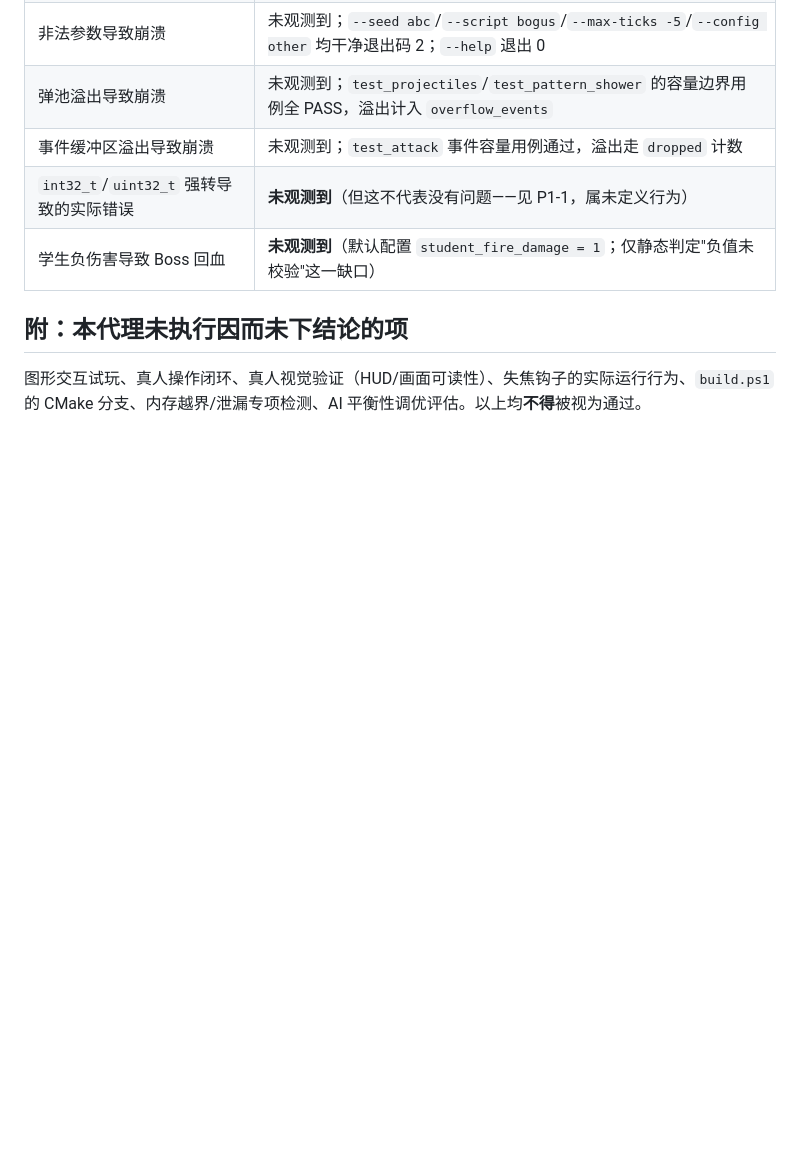
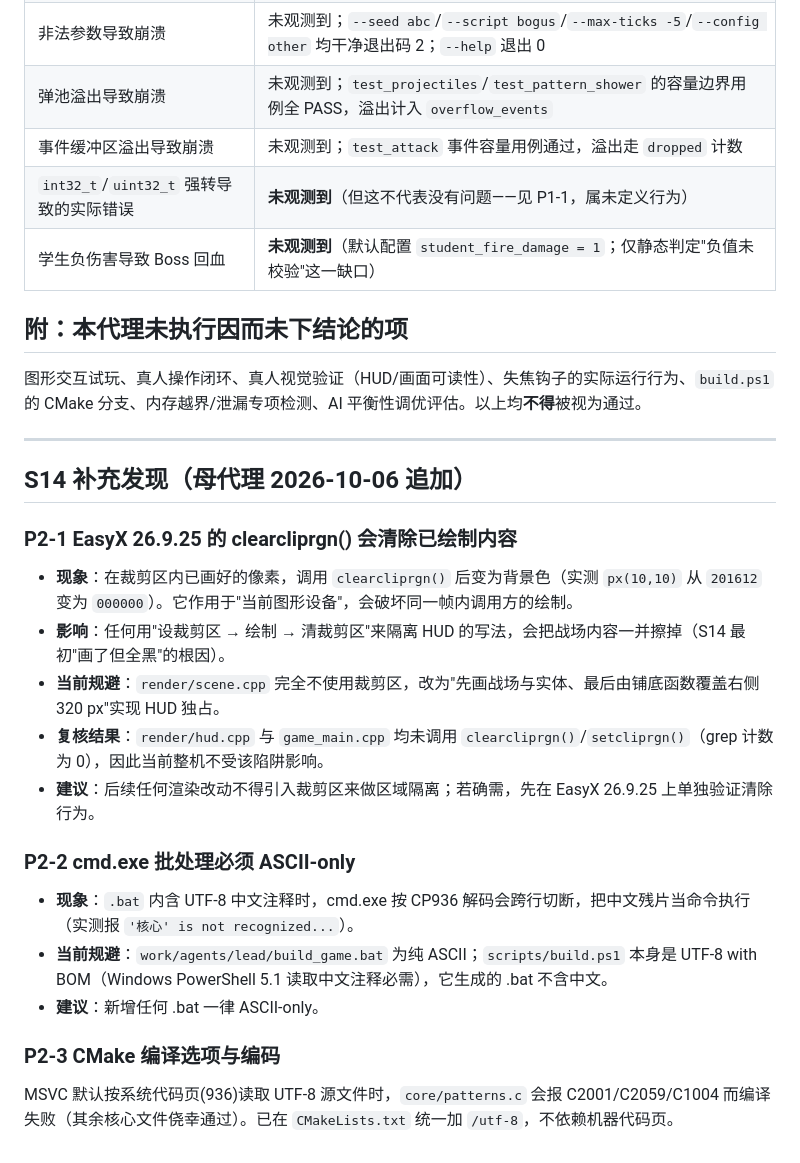
Before and after one commit to Cheng-xiu/ustc-danmaku, a Markdown page: docs/demo-findings.md, the part around the change. GitHub-like rendering; blank space fills up the shorter version.

Commit message:
docs/demo-findings.md: 追加 S14 发现的 EasyX 裁剪区陷阱与 bat 编码要求

```diff
--- a/docs/demo-findings.md
+++ b/docs/demo-findings.md
@@ -394,3 +394,25 @@
 ## 附：本代理**未执行**因而**未**下结论的项
 
 图形交互试玩、真人操作闭环、真人视觉验证（HUD/画面可读性）、失焦钩子的实际运行行为、`build.ps1` 的 CMake 分支、内存越界/泄漏专项检测、AI 平衡性调优评估。以上均**不得**被视为通过。
+
+---
+
+## S14 补充发现（母代理 2026-10-06 追加）
+
+### P2-1 EasyX 26.9.25 的 clearcliprgn() 会清除已绘制内容
+
+- **现象**：在裁剪区内已画好的像素，调用 `clearcliprgn()` 后变为背景色（实测 `px(10,10)` 从 `201612` 变为 `000000`）。它作用于"当前图形设备"，会破坏同一帧内调用方的绘制。
+- **影响**：任何用"设裁剪区 → 绘制 → 清裁剪区"来隔离 HUD 的写法，会把战场内容一并擦掉（S14 最初"画了但全黑"的根因）。
+- **当前规避**：`render/scene.cpp` 完全不使用裁剪区，改为"先画战场与实体、最后由铺底函数覆盖右侧 320 px"实现 HUD 独占。
+- **复核结果**：`render/hud.cpp` 与 `game_main.cpp` 均未调用 `clearcliprgn()`/`setcliprgn()`（grep 计数为 0），因此当前整机不受该陷阱影响。
+- **建议**：后续任何渲染改动不得引入裁剪区来做区域隔离；若确需，先在 EasyX 26.9.25 上单独验证清除行为。
+
+### P2-2 cmd.exe 批处理必须 ASCII-only
+
+- **现象**：`.bat` 内含 UTF-8 中文注释时，cmd.exe 按 CP936 解码会跨行切断，把中文残片当命令执行（实测报 `'核心' is not recognized...`）。
+- **当前规避**：`work/agents/lead/build_game.bat` 为纯 ASCII；`scripts/build.ps1` 本身是 UTF-8 with BOM（Windows PowerShell 5.1 读取中文注释必需），它生成的 .bat 不含中文。
+- **建议**：新增任何 .bat 一律 ASCII-only。
+
+### P2-3 CMake 编译选项与编码
+
+MSVC 默认按系统代码页(936)读取 UTF-8 源文件时，`core/patterns.c` 会报 C2001/C2059/C1004 而编译失败（其余核心文件侥幸通过）。已在 `CMakeLists.txt` 统一加 `/utf-8`，不依赖机器代码页。
```
